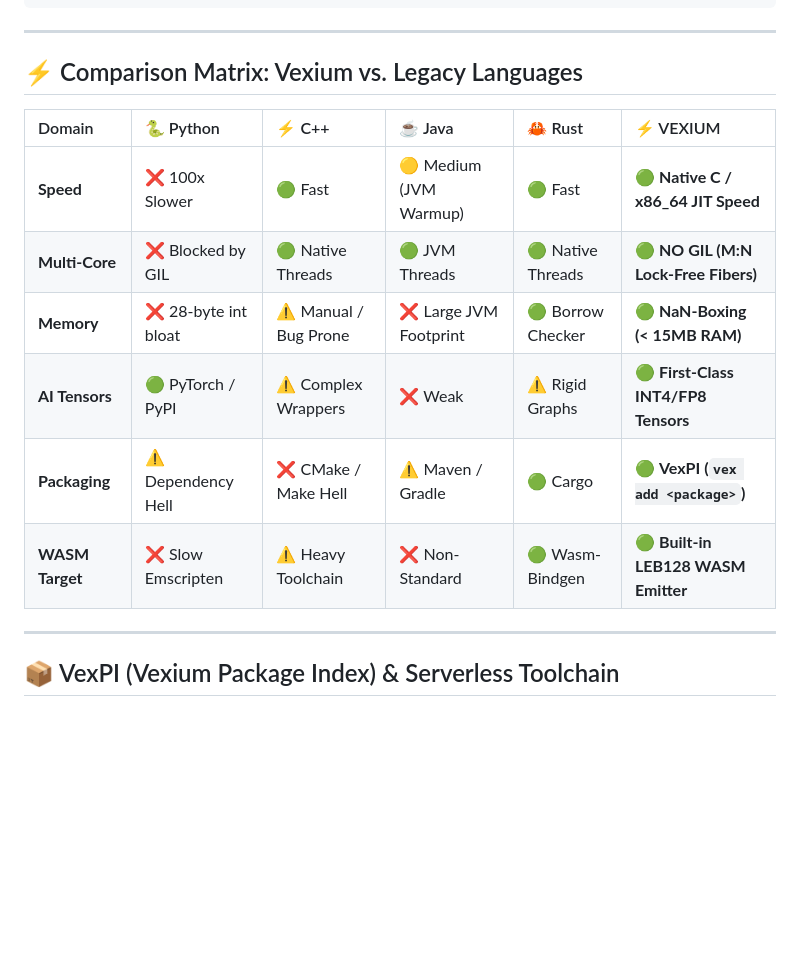
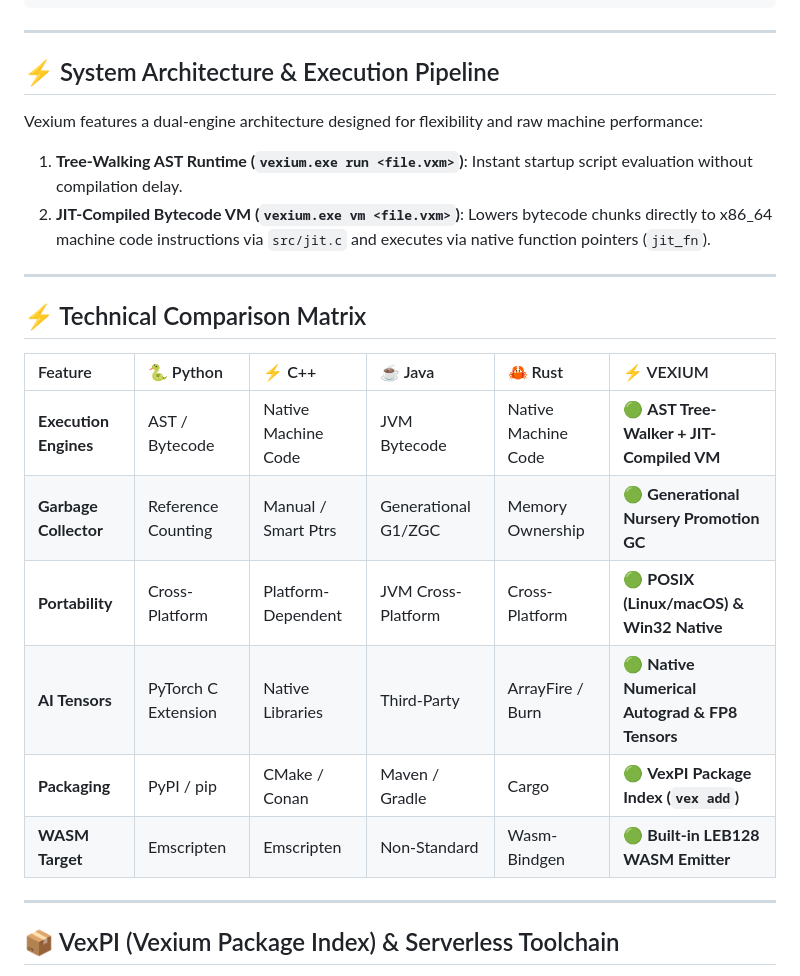
Before and after one commit to RockyOmvi/Vexium, a Markdown page: README.md, the part around the change. GitHub-like rendering; blank space fills up the shorter version.

Commit message:
feat: Version2.5

```diff
--- a/README.md
+++ b/README.md
@@ -29,16 +29,25 @@ Before Vexium, developers were forced to juggle four different languages and eco
 
 ---
 
-## ⚡ Comparison Matrix: Vexium vs. Legacy Languages
+## ⚡ System Architecture & Execution Pipeline
 
-| Domain | 🐍 Python | ⚡ C++ | ☕ Java | 🦀 Rust | ⚡ VEXIUM |
+Vexium features a dual-engine architecture designed for flexibility and raw machine performance:
+
+1. **Tree-Walking AST Runtime (`vexium.exe run <file.vxm>`)**: Instant startup script evaluation without compilation delay.
+2. **JIT-Compiled Bytecode VM (`vexium.exe vm <file.vxm>`)**: Lowers bytecode chunks directly to x86_64 machine code instructions via `src/jit.c` and executes via native function pointers (`jit_fn`).
+
+---
+
+## ⚡ Technical Comparison Matrix
+
+| Feature | 🐍 Python | ⚡ C++ | ☕ Java | 🦀 Rust | ⚡ VEXIUM |
 | :--- | :--- | :--- | :--- | :--- | :--- |
-| **Speed** | ❌ 100x Slower | 🟢 Fast | 🟡 Medium (JVM Warmup) | 🟢 Fast | 🟢 **Native C / x86_64 JIT Speed** |
-| **Multi-Core** | ❌ Blocked by GIL | 🟢 Native Threads | 🟢 JVM Threads | 🟢 Native Threads | 🟢 **NO GIL (M:N Lock-Free Fibers)** |
-| **Memory** | ❌ 28-byte int bloat | ⚠️ Manual / Bug Prone | ❌ Large JVM Footprint | 🟢 Borrow Checker | 🟢 **NaN-Boxing (< 15MB RAM)** |
-| **AI Tensors**| 🟢 PyTorch / PyPI | ⚠️ Complex Wrappers | ❌ Weak | ⚠️ Rigid Graphs | 🟢 **First-Class INT4/FP8 Tensors** |
-| **Packaging**| ⚠️ Dependency Hell | ❌ CMake / Make Hell | ⚠️ Maven / Gradle | 🟢 Cargo | 🟢 **VexPI (`vex add <package>`)** |
-| **WASM Target**| ❌ Slow Emscripten | ⚠️ Heavy Toolchain | ❌ Non-Standard | 🟢 Wasm-Bindgen | 🟢 **Built-in LEB128 WASM Emitter** |
+| **Execution Engines** | AST / Bytecode | Native Machine Code | JVM Bytecode | Native Machine Code | 🟢 **AST Tree-Walker + JIT-Compiled VM** |
+| **Garbage Collector** | Reference Counting | Manual / Smart Ptrs | Generational G1/ZGC | Memory Ownership | 🟢 **Generational Nursery Promotion GC** |
+| **Portability** | Cross-Platform | Platform-Dependent | JVM Cross-Platform | Cross-Platform | 🟢 **POSIX (Linux/macOS) & Win32 Native** |
+| **AI Tensors** | PyTorch C Extension | Native Libraries | Third-Party | ArrayFire / Burn | 🟢 **Native Numerical Autograd & FP8 Tensors** |
+| **Packaging** | PyPI / pip | CMake / Conan | Maven / Gradle | Cargo | 🟢 **VexPI Package Index (`vex add`)** |
+| **WASM Target** | Emscripten | Emscripten | Non-Standard | Wasm-Bindgen | 🟢 **Built-in LEB128 WASM Emitter** |
 
 ---
 
```
